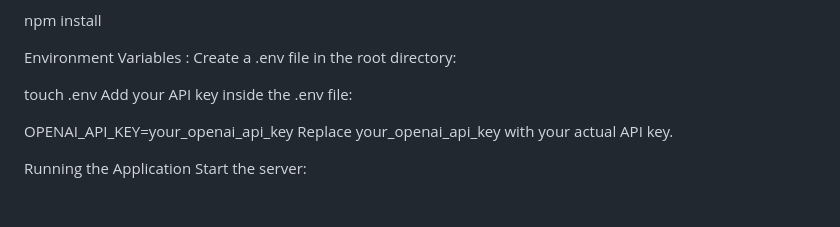
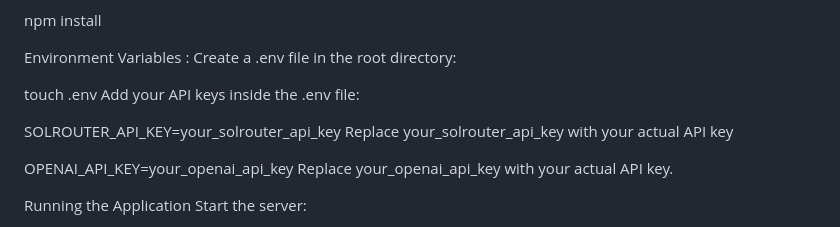
Before and after one commit to MELcodes99/HORUS, a Markdown page: README.md, the part around the change. GitHub-like rendering; blank space fills up the shorter version.

```diff
--- a/README.md
+++ b/README.md
@@ -81,7 +81,10 @@ Environment Variables :
 Create a .env file in the root directory:
 
 touch .env
-Add your API key inside the .env file:
+Add your API keys inside the .env file:
+
+SOLROUTER_API_KEY=your_solrouter_api_key
+Replace your_solrouter_api_key with your actual API key
 
 OPENAI_API_KEY=your_openai_api_key
 Replace your_openai_api_key with your actual API key.
```
